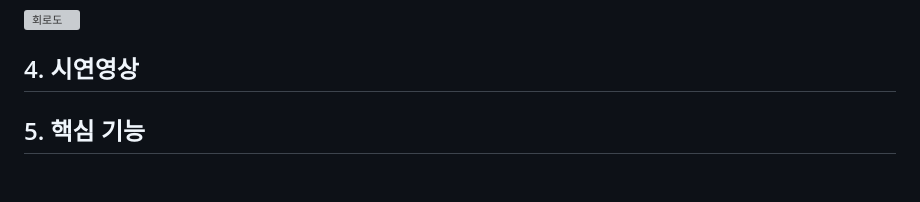
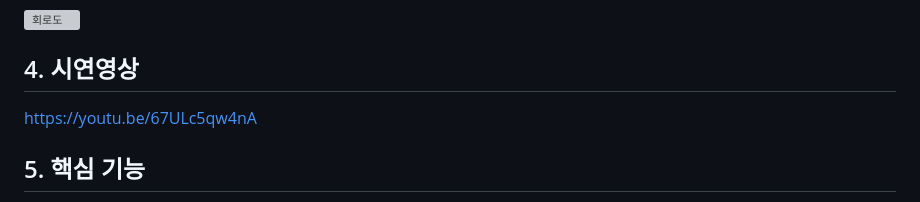
Before and after one commit to 2023-SMHRD-KDT-IOT-4/Bello, a Markdown page: README.md, the part around the change. Rendered like a GitHub page; blank space fills up the shorter version; grey boxes are pictures that could not be loaded.

```diff
--- a/README.md
+++ b/README.md
@@ -48,7 +48,7 @@
 ### 3-4. IoT 회로도
 ![회로도](https://github.com/2023-SMHRD-KDT-IOT-4/Bello/assets/152847551/a3692510-8051-48ee-a6d4-55a9673df24a)
 ## 4. 시연영상
-
+https://youtu.be/67ULc5qw4nA
 
 ## 5. 핵심 기능
 이 서비스의 핵심 기능은 컨텐츠 등록 기능입니다.
```
